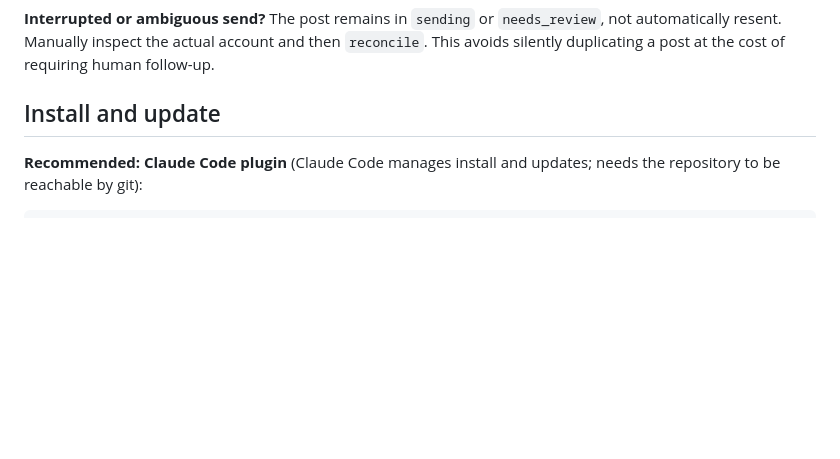
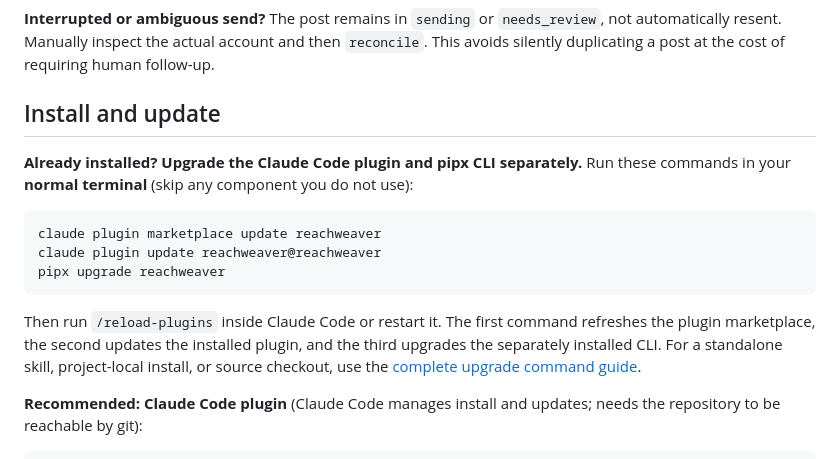
Before and after one commit to MSKazemi/reachweaver, a Markdown page: README.md, the part around the change. Rendered like a GitHub page; folded sections open; blank space fills up the shorter version.

Commit message:
docs: show exact Claude plugin and pipx upgrade commands

````diff
--- a/README.md
+++ b/README.md
@@ -347,6 +347,17 @@ Use `--db PATH` and `--accounts PATH` as global options preceding the subcommand
 
 ## Install and update
 
+**Already installed? Upgrade the Claude Code plugin and pipx CLI separately.** Run these commands in your **normal terminal** (skip any component you do not use):
+
+```bash
+claude plugin marketplace update reachweaver
+claude plugin update reachweaver@reachweaver
+pipx upgrade reachweaver
+```
+
+Then run `/reload-plugins` inside Claude Code or restart it. The first command refreshes the plugin marketplace, the second updates the installed plugin, and the third upgrades the separately installed CLI. For a standalone skill, project-local install, or source checkout, use the [complete upgrade command guide](docs/UPGRADE.md).
+
+
 **Recommended: Claude Code plugin** (Claude Code manages install and updates; needs the repository to be reachable by git):
 
 ```text
````
